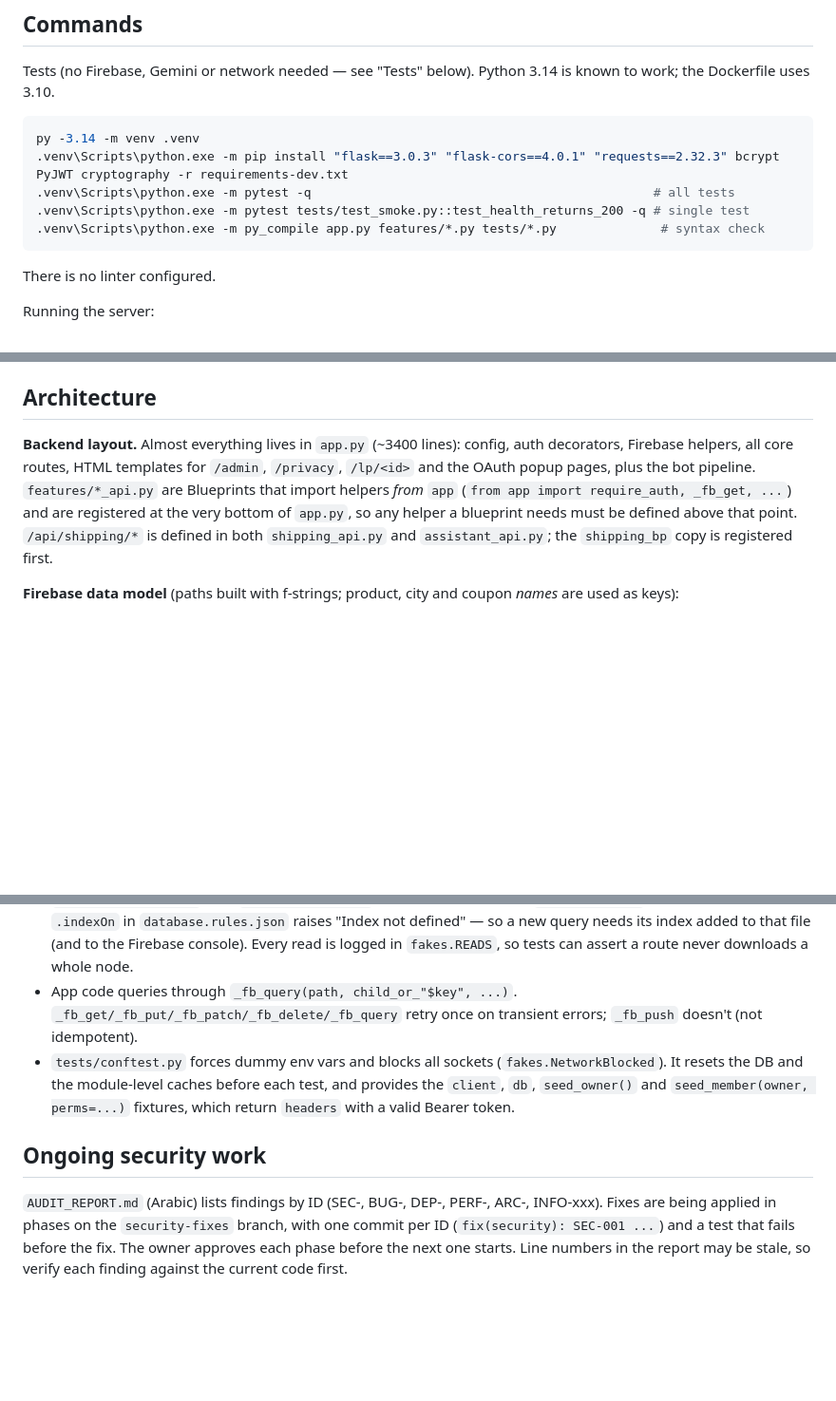
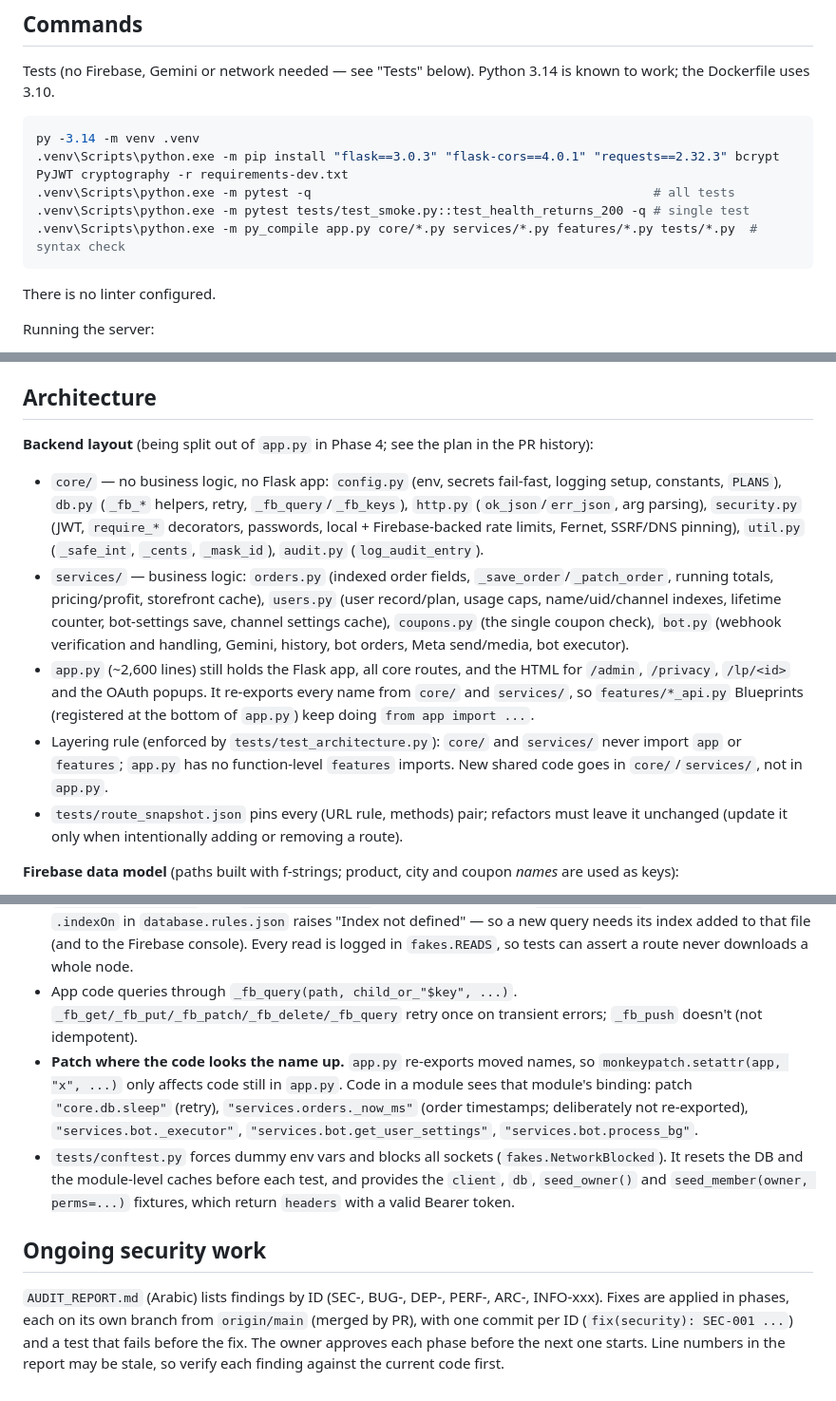
Before and after one commit to ll9391556-art/hiba-ecom-saas-new, a Markdown page: CLAUDE.md, 3 parts joined by grey strips. Shown at 95% size. Drawn GitHub-style; blank space fills up the shorter version.

Commit message:
docs: describe the core/ + services/ backend layout in CLAUDE.md
Backend layout section rewritten for Phase 4: what lives in core/,
services/ and app.py, the re-export rule, the layering rule enforced by
tests/test_architecture.py, and the route snapshot. Tests section: patch a
name in the module whose code uses it (core.db.sleep, services.orders._now_ms,
services.bot.*). Bot pipeline now points at services/bot.py; py_compile
command covers core/ and services/; phase workflow uses per-phase branches.

Co-Authored-By: Claude Opus 5.5 <noreply@anthropic.com>

````diff
--- a/CLAUDE.md
+++ b/CLAUDE.md
@@ -15,7 +15,7 @@ py -3.14 -m venv .venv
 .venv\Scripts\python.exe -m pip install "flask==3.0.3" "flask-cors==4.0.1" "requests==2.32.3" bcrypt PyJWT cryptography -r requirements-dev.txt
 .venv\Scripts\python.exe -m pytest -q                                              # all tests
 .venv\Scripts\python.exe -m pytest tests/test_smoke.py::test_health_returns_200 -q # single test
-.venv\Scripts\python.exe -m py_compile app.py features/*.py tests/*.py              # syntax check
+.venv\Scripts\python.exe -m py_compile app.py core/*.py services/*.py features/*.py tests/*.py  # syntax check
 ```
 
 There is no linter configured.
@@ -29,7 +29,12 @@ Deployment: production runs Python 3.10 in Docker (`Dockerfile`), so keep code c
 
 ## Architecture
 
-**Backend layout.** Almost everything lives in `app.py` (~3400 lines): config, auth decorators, Firebase helpers, all core routes, HTML templates for `/admin`, `/privacy`, `/lp/<id>` and the OAuth popup pages, plus the bot pipeline. `features/*_api.py` are Blueprints that import helpers *from* `app` (`from app import require_auth, _fb_get, ...`) and are registered at the very bottom of `app.py`, so any helper a blueprint needs must be defined above that point. `/api/shipping/*` is defined in both `shipping_api.py` and `assistant_api.py`; the `shipping_bp` copy is registered first.
+**Backend layout** (being split out of `app.py` in Phase 4; see the plan in the PR history):
+- `core/` — no business logic, no Flask app: `config.py` (env, secrets fail-fast, logging setup, constants, `PLANS`), `db.py` (`_fb_*` helpers, retry, `_fb_query`/`_fb_keys`), `http.py` (`ok_json`/`err_json`, arg parsing), `security.py` (JWT, `require_*` decorators, passwords, local + Firebase-backed rate limits, Fernet, SSRF/DNS pinning), `util.py` (`_safe_int`, `_cents`, `_mask_id`), `audit.py` (`log_audit_entry`).
+- `services/` — business logic: `orders.py` (indexed order fields, `_save_order`/`_patch_order`, running totals, pricing/profit, storefront cache), `users.py` (user record/plan, usage caps, name/uid/channel indexes, lifetime counter, bot-settings save, channel settings cache), `coupons.py` (the single coupon check), `bot.py` (webhook verification and handling, Gemini, history, bot orders, Meta send/media, bot executor).
+- `app.py` (~2,600 lines) still holds the Flask app, all core routes, and the HTML for `/admin`, `/privacy`, `/lp/<id>` and the OAuth popups. It re-exports every name from `core/` and `services/`, so `features/*_api.py` Blueprints (registered at the bottom of `app.py`) keep doing `from app import ...`.
+- Layering rule (enforced by `tests/test_architecture.py`): `core/` and `services/` never import `app` or `features`; `app.py` has no function-level `features` imports. New shared code goes in `core/`/`services/`, not in `app.py`.
+- `tests/route_snapshot.json` pins every (URL rule, methods) pair; refactors must leave it unchanged (update it only when intentionally adding or removing a route).
 
 **Firebase data model** (paths built with f-strings; product, city and coupon *names* are used as keys):
 - `users/{username}` — owner account **and** bot settings in one node: `Password` (bcrypt), `User_ID`, `plan`, `source`, Gemini key, FB/IG/WhatsApp tokens and channel IDs. `uid_index/{uid}` → username. `uname_index/{lowercase}` → users key and `team_uname_index/{lowercase}` → team_users key (login, case-insensitive uniqueness); `counters/lifetimeAccounts` (transaction). Nothing outside `/api/admin/rebuildIndexes` and `listClients` may read `/users` or `/team_users` whole; after adding an index, write it on every create/rename and add it to `_rebuild_user_indexes`.
@@ -74,8 +79,9 @@ Deployment: production runs Python 3.10 in Docker (`Dockerfile`), so keep code c
 - `tests/fakes.py` injects in-memory `firebase_admin` (db, storage, credentials) and `google.genai` modules into `sys.modules` before `app` is imported. The fake DB mirrors RTDB path rules (rejects `[].?#$`, drops empty segments, prunes empty dicts and `None`). Gemini calls fail unless a test sets `fakes.GEMINI_RESPONDER["fn"]`.
 - The fake supports `order_by_child`/`order_by_key` queries (`equal_to`, `start_at`, `end_at`, `limit_to_first/last`) and `get(shallow=True)`. Like the real REST API, `order_by_child` on a child without `.indexOn` in `database.rules.json` raises "Index not defined" — so a new query needs its index added to that file (and to the Firebase console). Every read is logged in `fakes.READS`, so tests can assert a route never downloads a whole node.
 - App code queries through `_fb_query(path, child_or_"$key", ...)`. `_fb_get/_fb_put/_fb_patch/_fb_delete/_fb_query` retry once on transient errors; `_fb_push` doesn't (not idempotent).
+- **Patch where the code looks the name up.** `app.py` re-exports moved names, so `monkeypatch.setattr(app, "x", ...)` only affects code still in `app.py`. Code in a module sees that module's binding: patch `"core.db.sleep"` (retry), `"services.orders._now_ms"` (order timestamps; deliberately not re-exported), `"services.bot._executor"`, `"services.bot.get_user_settings"`, `"services.bot.process_bg"`.
 - `tests/conftest.py` forces dummy env vars and blocks all sockets (`fakes.NetworkBlocked`). It resets the DB and the module-level caches before each test, and provides the `client`, `db`, `seed_owner()` and `seed_member(owner, perms=...)` fixtures, which return `headers` with a valid Bearer token.
 
 ## Ongoing security work
 
-`AUDIT_REPORT.md` (Arabic) lists findings by ID (SEC-, BUG-, DEP-, PERF-, ARC-, INFO-xxx). Fixes are being applied in phases on the `security-fixes` branch, with one commit per ID (`fix(security): SEC-001 ...`) and a test that fails before the fix. The owner approves each phase before the next one starts. Line numbers in the report may be stale, so verify each finding against the current code first.
+`AUDIT_REPORT.md` (Arabic) lists findings by ID (SEC-, BUG-, DEP-, PERF-, ARC-, INFO-xxx). Fixes are applied in phases, each on its own branch from `origin/main` (merged by PR), with one commit per ID (`fix(security): SEC-001 ...`) and a test that fails before the fix. The owner approves each phase before the next one starts. Line numbers in the report may be stale, so verify each finding against the current code first.
````
Also changed, not shown: other parts of CLAUDE.md (+2 -2 lines).
